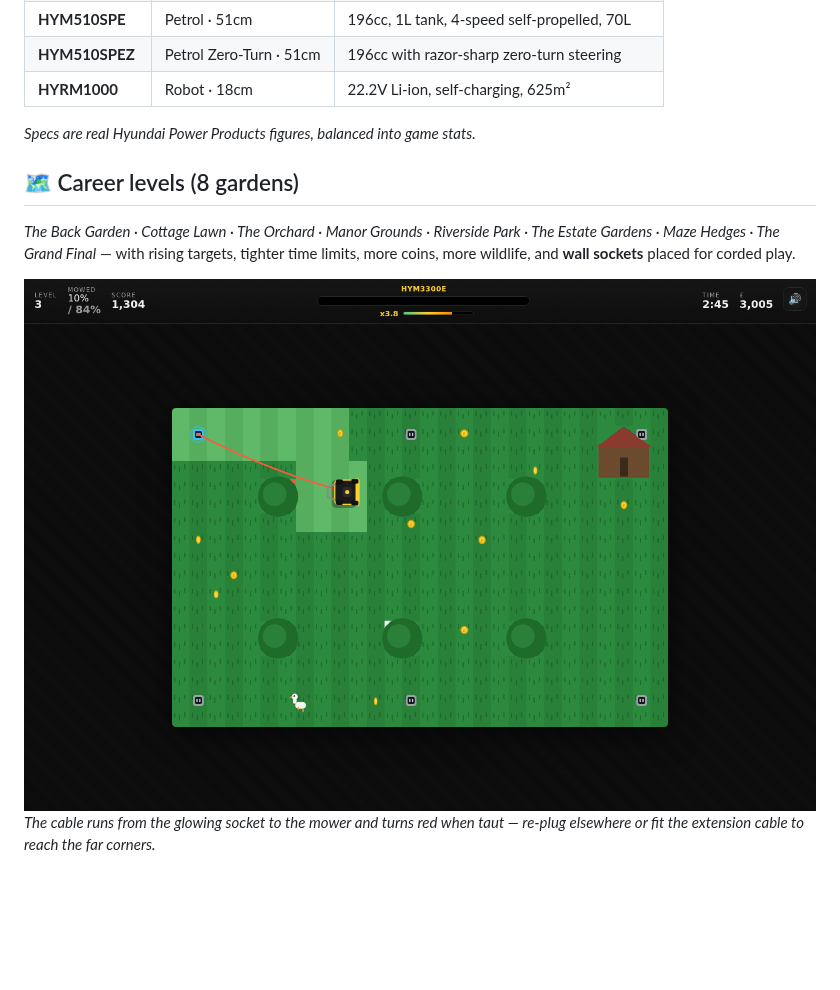
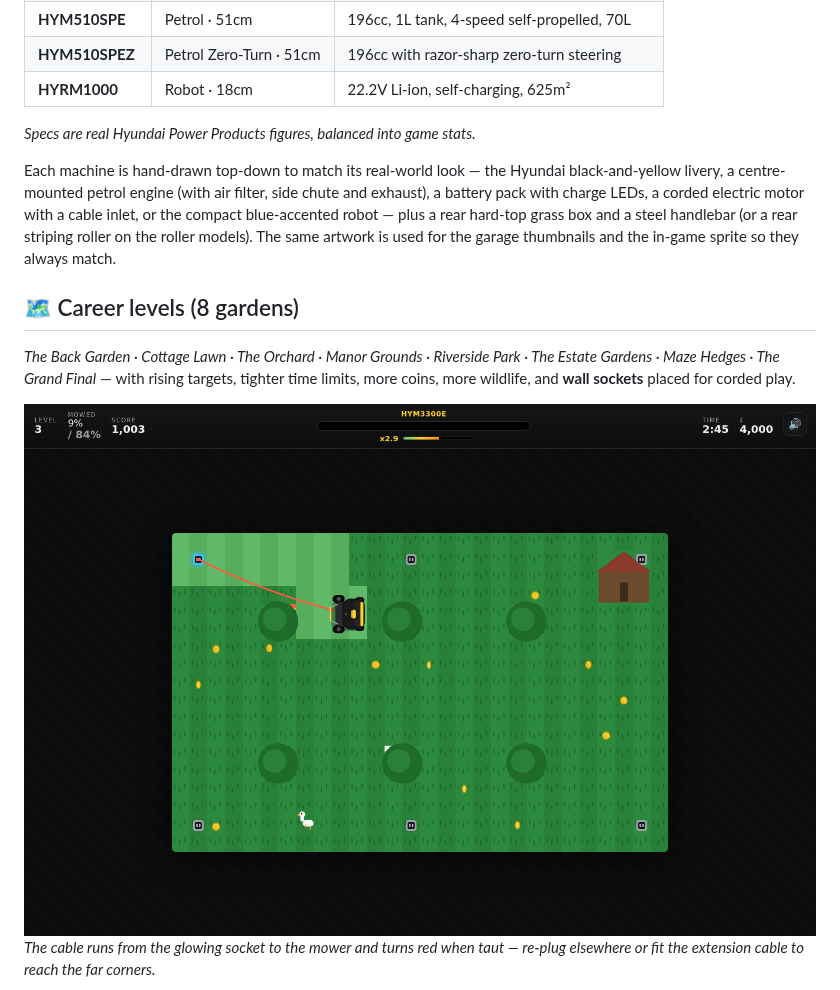
Before and after one commit to aledtr/Aledtest-, a Markdown page: README.md, the part around the change. GitHub-like rendering; pictures changed too: docs/gameplay.png; blank space fills up the shorter version.

```diff
--- a/README.md
+++ b/README.md
@@ -69,6 +69,14 @@ are cheap and never run out — but planning your socket route is the puzzle.
 
 *Specs are real Hyundai Power Products figures, balanced into game stats.*
 
+Each machine is hand-drawn top-down to match its real-world look — the Hyundai
+black-and-yellow livery, a centre-mounted petrol engine (with air filter, side
+chute and exhaust), a battery pack with charge LEDs, a corded electric motor
+with a cable inlet, or the compact blue-accented robot — plus a rear hard-top
+grass box and a steel handlebar (or a rear striping roller on the roller
+models). The same artwork is used for the garage thumbnails and the in-game
+sprite so they always match.
+
 ## 🗺️ Career levels (8 gardens)
 
 *The Back Garden · Cottage Lawn · The Orchard · Manor Grounds · Riverside Park ·
```
Also changed, not shown: docs/garage.png, 2 other files.
